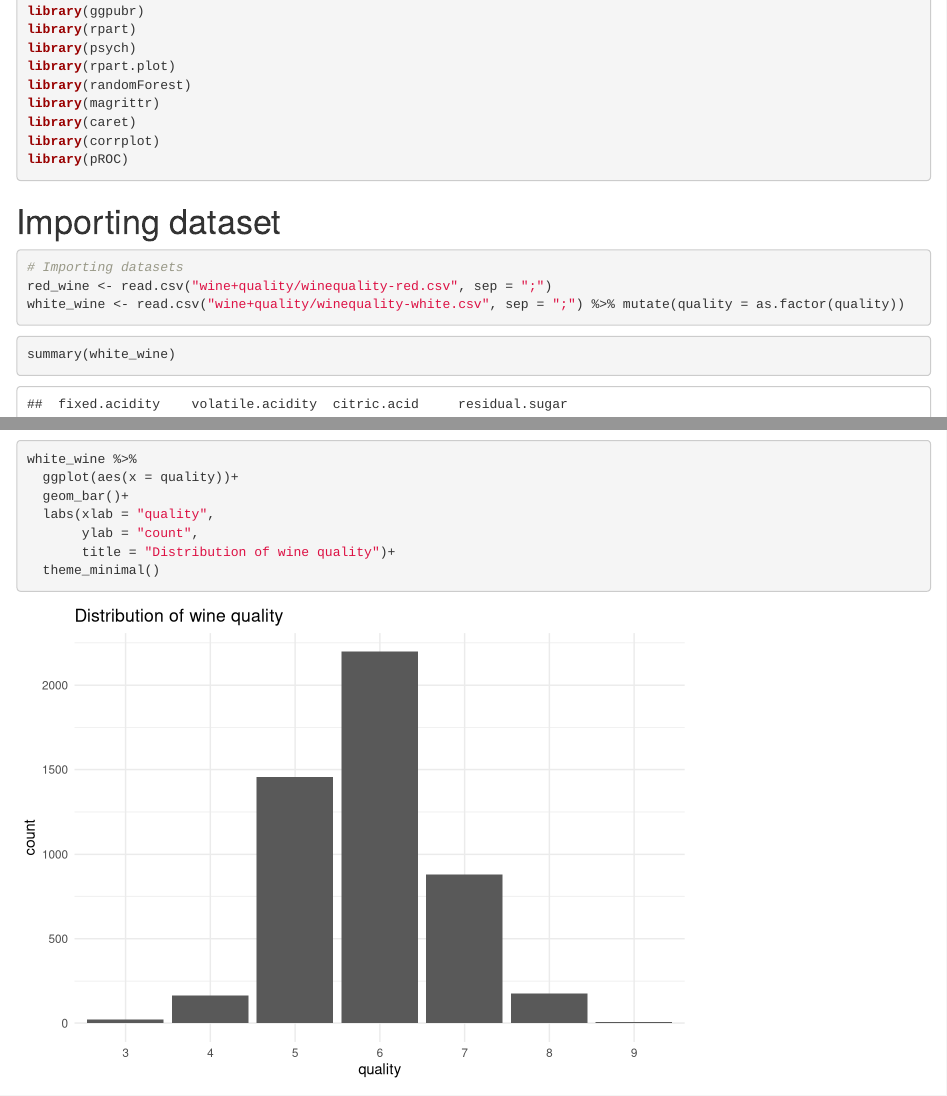
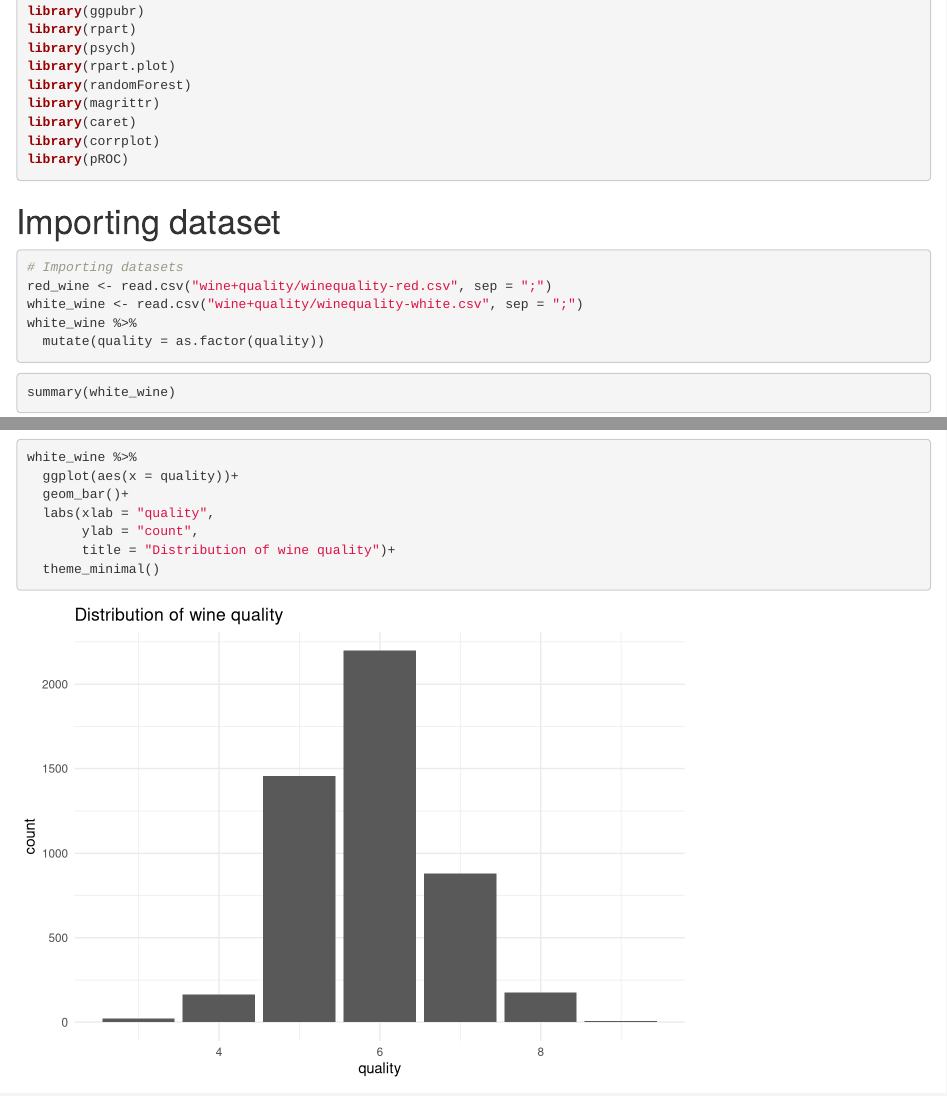
Before and after one commit to CBannink/supervised_learning_assignment2, an R Markdown document (Assignment 2/Assignement_2.Rmd): the page in a window 1100 px wide, from 220 px down, and a second part further down, joined at a grey line. Rendered offline with R 4.5, knitr and Pandoc, with nearby package versions.

Commit message:
small changes for good html output
I silenced some warnings or messages and stopped the whole dataset from being printed at line 35.

````diff
--- a/Assignment 2/Assignement_2.Rmd
+++ b/Assignment 2/Assignement_2.Rmd
@@ -27,10 +27,12 @@ library(pROC)
 
 # Importing dataset
 
-```{r}
+```{r, results="hide"}
 # Importing datasets
 red_wine <- read.csv("wine+quality/winequality-red.csv", sep = ";")
-white_wine <- read.csv("wine+quality/winequality-white.csv", sep = ";") %>% mutate(quality = as.factor(quality))
+white_wine <- read.csv("wine+quality/winequality-white.csv", sep = ";")
+white_wine %>%
+  mutate(quality = as.factor(quality))
 ```
 
 ```{r}
````
Also changed, not shown: Assignment 2/Assignement_2_files/figure-html/unnamed-chunk-5-1.png (deleted), Assignment 2/Assignement_2_files/figure-html/unnamed-chunk-6-1.png (deleted), Assignment 2/Assignement_2_files/figure-html/unnamed-chunk-6-2.png (deleted), Assignment 2/Assignement_2_files/figure-html/unnamed-chunk-7-1.png (deleted), Assignment 2/Assignement_2_files/figure-html/unnamed-chunk-7-2.png (deleted), 1 other file.
